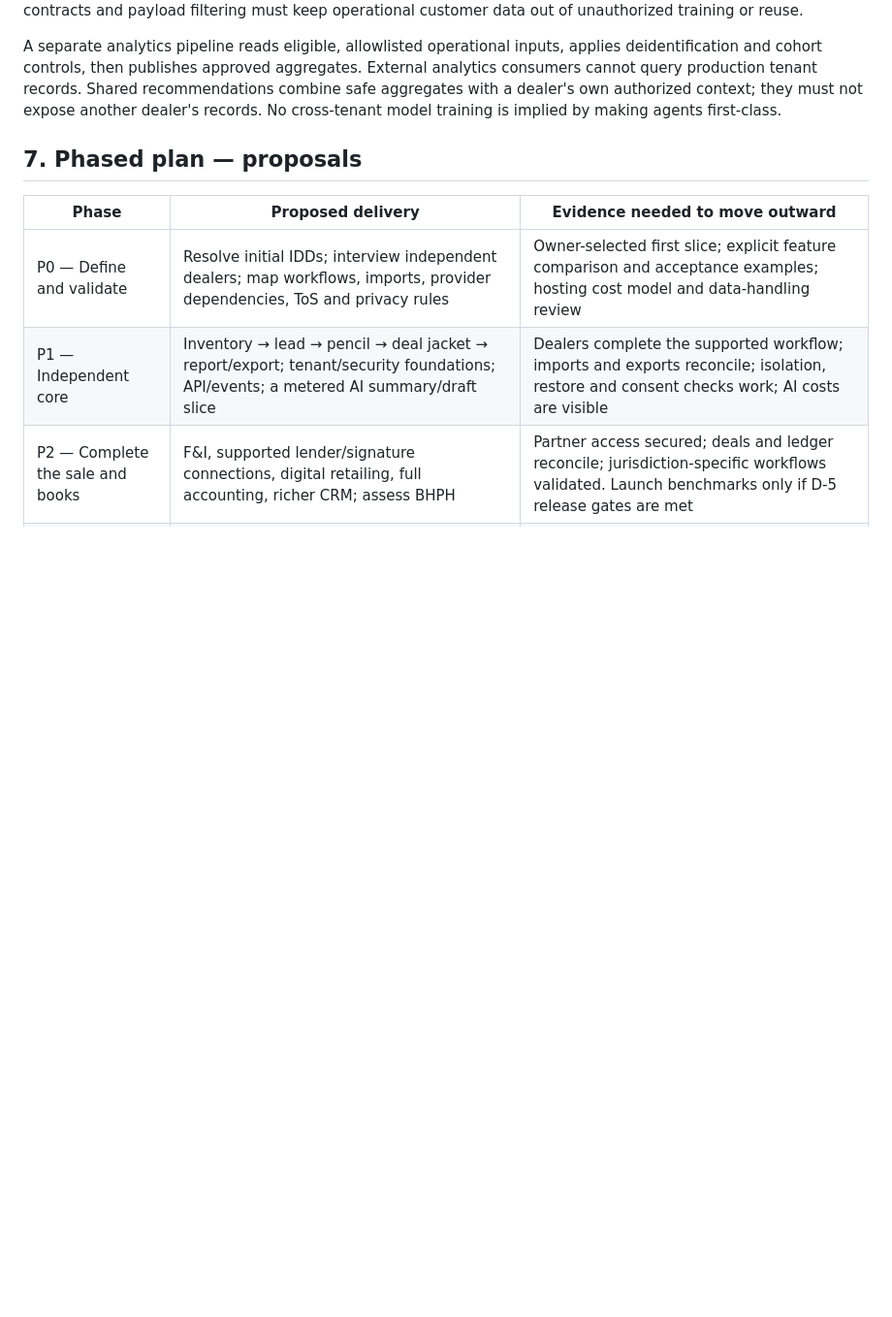
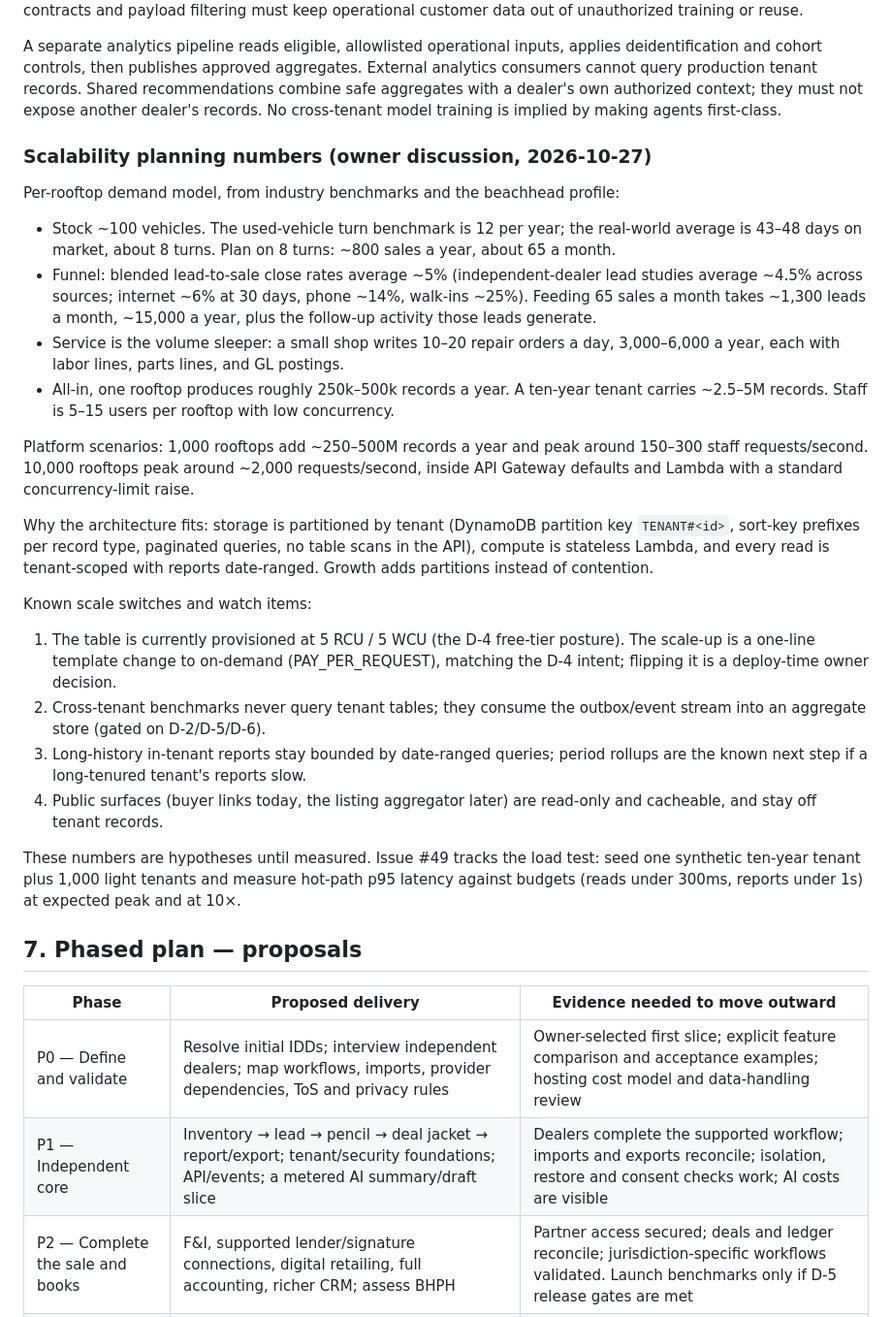
Before and after one commit to tomesposito/freedms, a Markdown page: SOLUTION_DESIGN.md, the part around the change. Shown at 97% size. GitHub-like rendering; blank space fills up the shorter version.

Commit message:
Add scalability planning numbers to SDD section 6; load test filed as #49

```diff
--- a/SOLUTION_DESIGN.md
+++ b/SOLUTION_DESIGN.md
@@ -301,6 +301,50 @@ recommendations combine safe aggregates with a dealer's own authorized context;
 they must not expose another dealer's records. No cross-tenant model training is
 implied by making agents first-class.
 
+### Scalability planning numbers (owner discussion, 2026-10-27)
+
+Per-rooftop demand model, from industry benchmarks and the beachhead profile:
+
+- Stock ~100 vehicles. The used-vehicle turn benchmark is 12 per year; the
+  real-world average is 43–48 days on market, about 8 turns. Plan on 8 turns:
+  ~800 sales a year, about 65 a month.
+- Funnel: blended lead-to-sale close rates average ~5% (independent-dealer lead
+  studies average ~4.5% across sources; internet ~6% at 30 days, phone ~14%,
+  walk-ins ~25%). Feeding 65 sales a month takes ~1,300 leads a month, ~15,000
+  a year, plus the follow-up activity those leads generate.
+- Service is the volume sleeper: a small shop writes 10–20 repair orders a day,
+  3,000–6,000 a year, each with labor lines, parts lines, and GL postings.
+- All-in, one rooftop produces roughly 250k–500k records a year. A ten-year
+  tenant carries ~2.5–5M records. Staff is 5–15 users per rooftop with low
+  concurrency.
+
+Platform scenarios: 1,000 rooftops add ~250–500M records a year and peak around
+150–300 staff requests/second. 10,000 rooftops peak around ~2,000 requests/second,
+inside API Gateway defaults and Lambda with a standard concurrency-limit raise.
+
+Why the architecture fits: storage is partitioned by tenant (DynamoDB partition
+key `TENANT#<id>`, sort-key prefixes per record type, paginated queries, no table
+scans in the API), compute is stateless Lambda, and every read is tenant-scoped
+with reports date-ranged. Growth adds partitions instead of contention.
+
+Known scale switches and watch items:
+
+1. The table is currently provisioned at 5 RCU / 5 WCU (the D-4 free-tier
+   posture). The scale-up is a one-line template change to on-demand
+   (PAY_PER_REQUEST), matching the D-4 intent; flipping it is a deploy-time
+   owner decision.
+2. Cross-tenant benchmarks never query tenant tables; they consume the
+   outbox/event stream into an aggregate store (gated on D-2/D-5/D-6).
+3. Long-history in-tenant reports stay bounded by date-ranged queries; period
+   rollups are the known next step if a long-tenured tenant's reports slow.
+4. Public surfaces (buyer links today, the listing aggregator later) are
+   read-only and cacheable, and stay off tenant records.
+
+These numbers are hypotheses until measured. Issue #49 tracks the load test:
+seed one synthetic ten-year tenant plus 1,000 light tenants and measure hot-path
+p95 latency against budgets (reads under 300ms, reports under 1s) at expected
+peak and at 10×.
+
 ## 7. Phased plan — proposals
 
 | Phase | Proposed delivery | Evidence needed to move outward |
```
